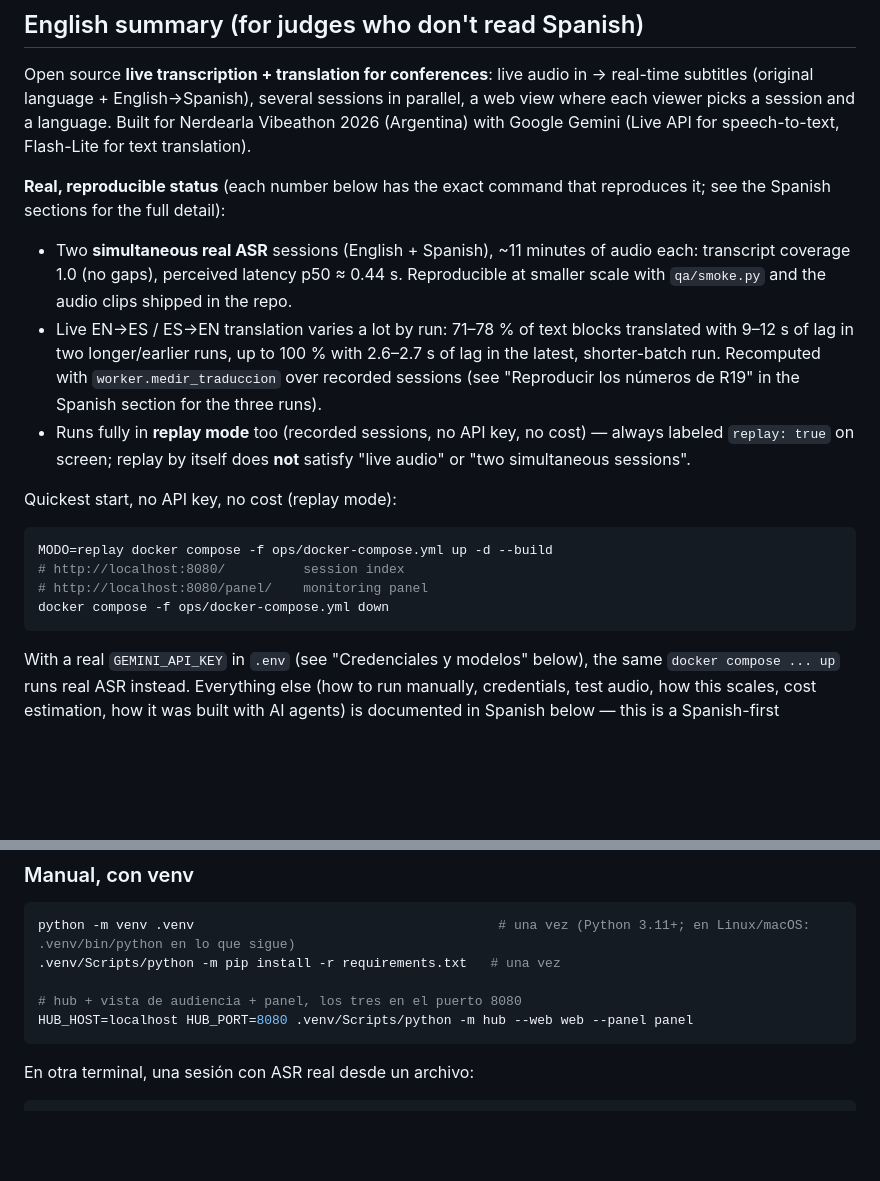
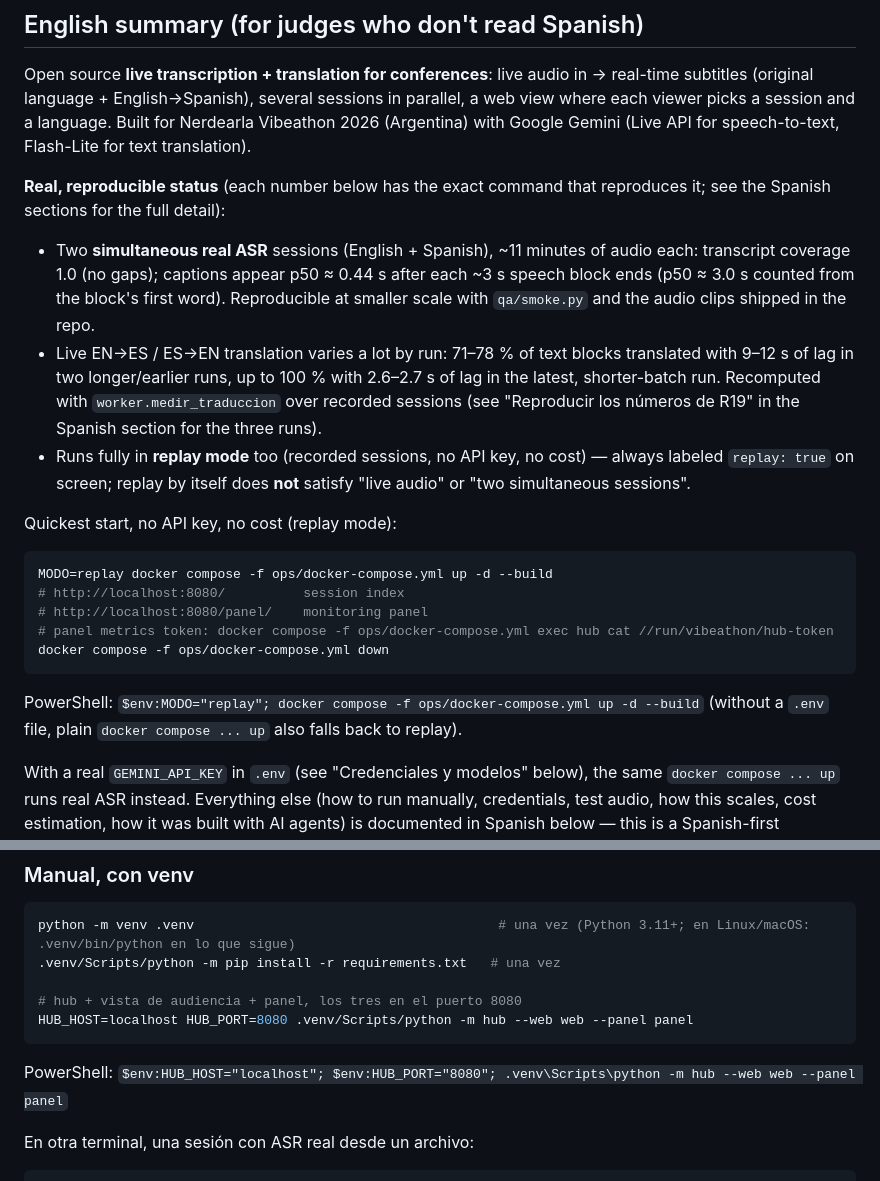
Before and after one commit to RicardoNigrelli/subtitulos-en-vivo, a Markdown page: README.md, 2 parts joined by grey strips. GitHub-like rendering; blank space fills up the shorter version.

Commit message:
README: latencia del resumen en ingles definida, token del panel en Docker y comandos para PowerShell

````diff
--- a/README.md
+++ b/README.md
@@ -13,7 +13,8 @@ Google Gemini (Live API for speech-to-text, Flash-Lite for text translation).
 Spanish sections for the full detail):
 
 - Two **simultaneous real ASR** sessions (English + Spanish), ~11 minutes of audio each: transcript
-  coverage 1.0 (no gaps), perceived latency p50 ≈ 0.44 s. Reproducible at smaller scale with
+  coverage 1.0 (no gaps); captions appear p50 ≈ 0.44 s after each ~3 s speech block ends (p50 ≈ 3.0 s
+  counted from the block's first word). Reproducible at smaller scale with
   `qa/smoke.py` and the audio clips shipped in the repo.
 - Live EN→ES / ES→EN translation varies a lot by run: 71–78 % of text blocks translated with 9–12 s
   of lag in two longer/earlier runs, up to 100 % with 2.6–2.7 s of lag in the latest, shorter-batch
@@ -29,8 +30,12 @@ Quickest start, no API key, no cost (replay mode):
 MODO=replay docker compose -f ops/docker-compose.yml up -d --build
 # http://localhost:8080/          session index
 # http://localhost:8080/panel/    monitoring panel
+# panel metrics token: docker compose -f ops/docker-compose.yml exec hub cat //run/vibeathon/hub-token
 docker compose -f ops/docker-compose.yml down
 ```
+
+PowerShell: `$env:MODO="replay"; docker compose -f ops/docker-compose.yml up -d --build` (without a `.env` file,
+plain `docker compose ... up` also falls back to replay).
 
 With a real `GEMINI_API_KEY` in `.env` (see "Credenciales y modelos" below), the same `docker
 compose ... up` runs real ASR instead. Everything else (how to run manually, credentials, test
@@ -181,6 +186,8 @@ python -m venv .venv                                       # una vez (Python 3.1
 # hub + vista de audiencia + panel, los tres en el puerto 8080
 HUB_HOST=localhost HUB_PORT=8080 .venv/Scripts/python -m hub --web web --panel panel
 ```
+
+PowerShell: `$env:HUB_HOST="localhost"; $env:HUB_PORT="8080"; .venv\Scripts\python -m hub --web web --panel panel`
 
 En otra terminal, una sesión con ASR real desde un archivo:
 
````
